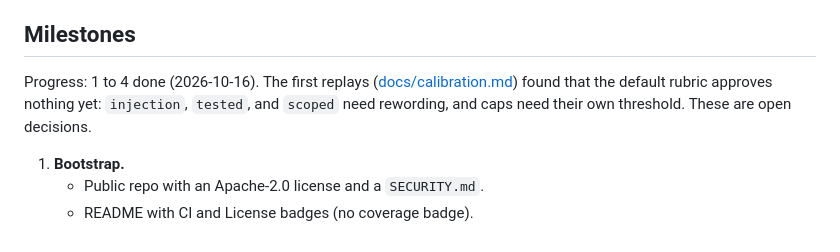
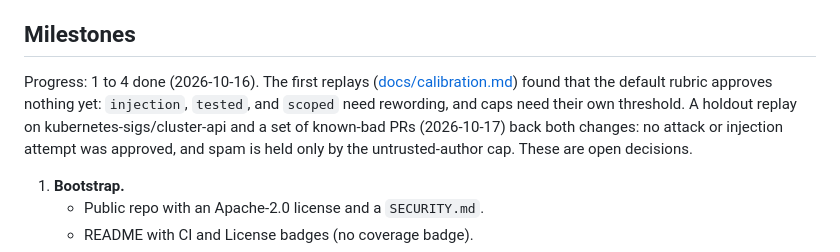
Before and after one commit to Temikus/lgtm, a Markdown page: design/PRD.md, the part around the change. GitHub-like rendering.

Commit message:
design: record the holdout and known-bad results
Co-Authored-By: Claude Opus 5.5 (1M context) <noreply@anthropic.com>
Claude-Session: https://claude.ai/code/session_01PH1dVQiqnRdQ5kLJHbJKHL

```diff
--- a/design/PRD.md
+++ b/design/PRD.md
@@ -331,7 +331,7 @@ It's one landing page:
 
 ## Milestones
 
-Progress: 1 to 4 done (2026-10-16). The first replays ([docs/calibration.md](../docs/calibration.md)) found that the default rubric approves nothing yet: `injection`, `tested`, and `scoped` need rewording, and caps need their own threshold. These are open decisions.
+Progress: 1 to 4 done (2026-10-16). The first replays ([docs/calibration.md](../docs/calibration.md)) found that the default rubric approves nothing yet: `injection`, `tested`, and `scoped` need rewording, and caps need their own threshold. A holdout replay on kubernetes-sigs/cluster-api and a set of known-bad PRs (2026-10-17) back both changes: no attack or injection attempt was approved, and spam is held only by the untrusted-author cap. These are open decisions.
 
 1. **Bootstrap.**
    - Public repo with an Apache-2.0 license and a `SECURITY.md`.
```
